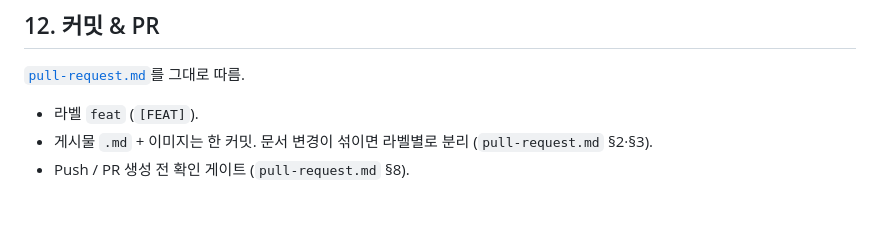
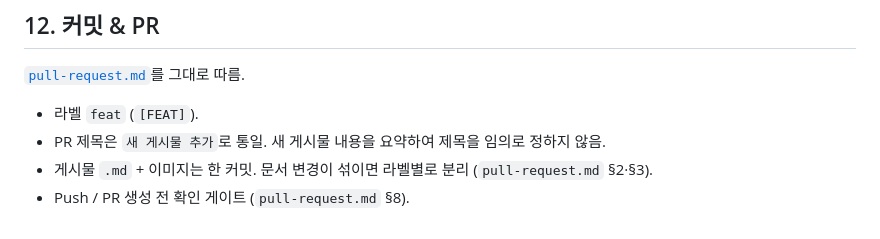
Before and after one commit to i-meant-to-be/i-meant-to-be-web, a Markdown page: docs/workflows/add-new-post.md, the part around the change. Drawn GitHub-style.

Commit message:
docs: 새 게시물 스킬이 제목을 통일하도록 수정

```diff
--- a/docs/workflows/add-new-post.md
+++ b/docs/workflows/add-new-post.md
@@ -115,5 +115,6 @@ npm run build
 [`pull-request.md`](pull-request.md)를 그대로 따름.
 
 - 라벨 `feat` (`[FEAT]`).
+- PR 제목은 `새 게시물 추가`로 통일. 새 게시물 내용을 요약하여 제목을 임의로 정하지 않음.
 - 게시물 `.md` + 이미지는 한 커밋. 문서 변경이 섞이면 라벨별로 분리 (`pull-request.md` §2·§3).
 - Push / PR 생성 전 확인 게이트 (`pull-request.md` §8).
```
